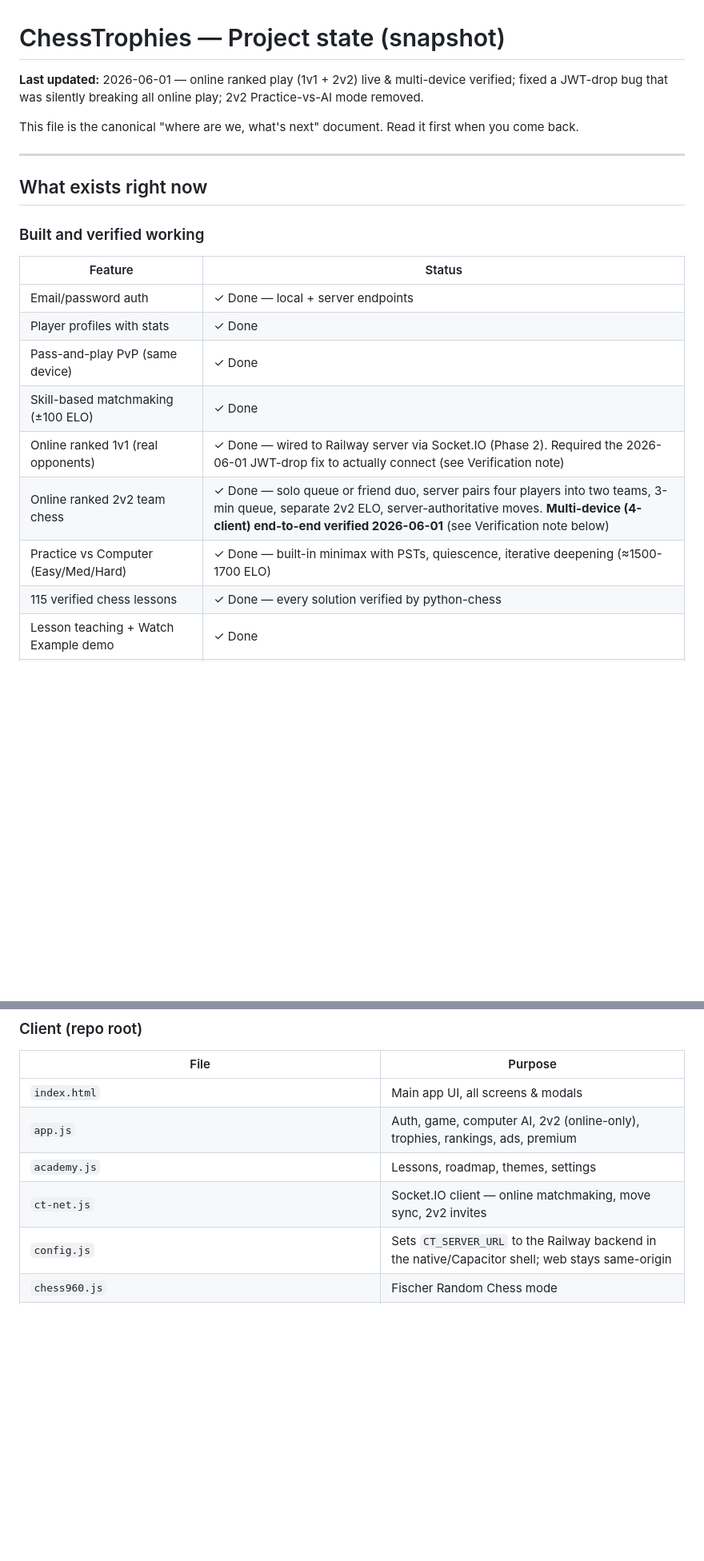
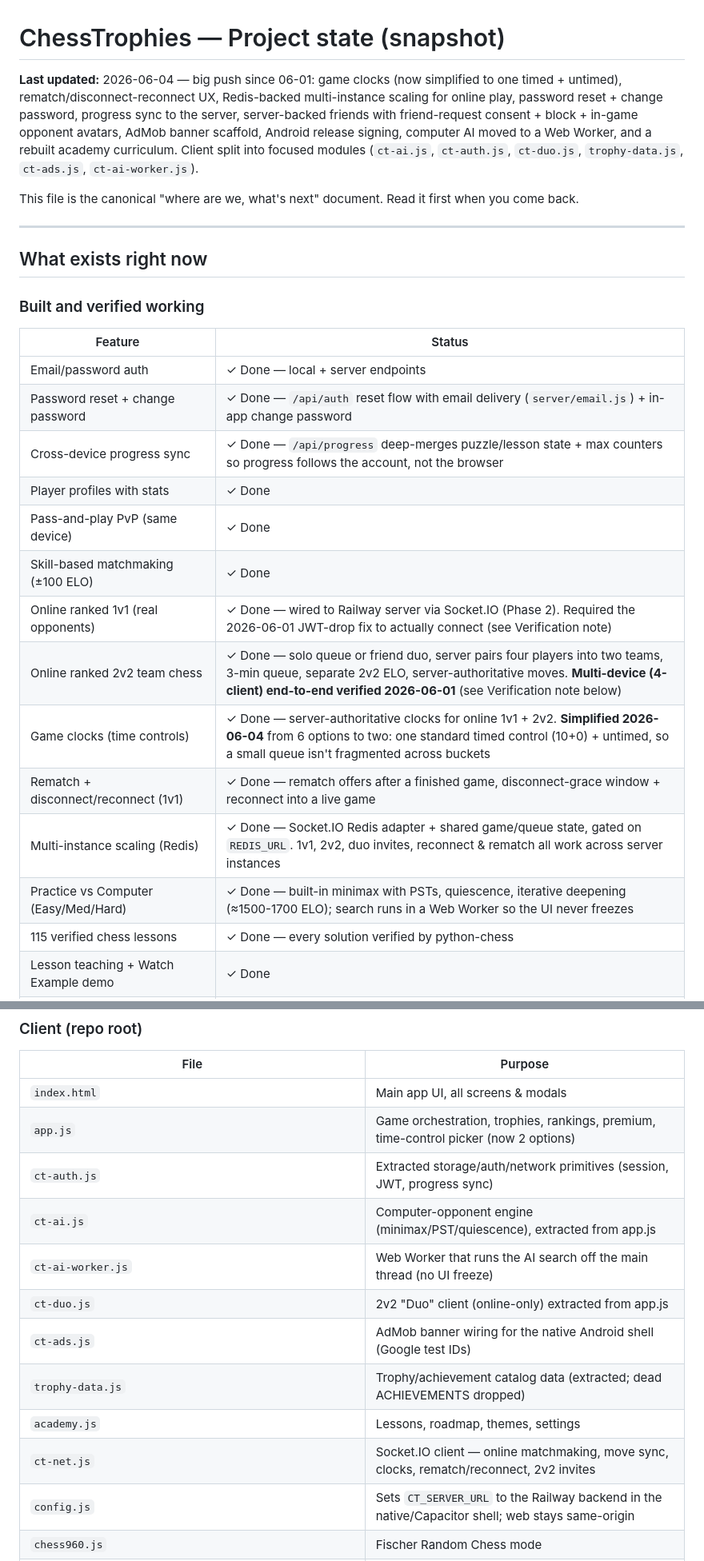
Before and after one commit to RickDaug/ChessTrophies, a Markdown page: STATE.md, 2 parts joined by grey strips. Shown at 80% size. Rendered like a GitHub page; blank space fills up the shorter version.

```diff
--- a/STATE.md
+++ b/STATE.md
@@ -1,6 +1,6 @@
 # ChessTrophies — Project state (snapshot)
 
-**Last updated:** 2026-06-01 — online ranked play (1v1 + 2v2) live & multi-device verified; fixed a JWT-drop bug that was silently breaking all online play; 2v2 Practice-vs-AI mode removed.
+**Last updated:** 2026-06-04 — big push since 06-01: game clocks (now simplified to one timed + untimed), rematch/disconnect-reconnect UX, Redis-backed multi-instance scaling for online play, password reset + change password, progress sync to the server, server-backed friends with friend-request consent + block + in-game opponent avatars, AdMob banner scaffold, Android release signing, computer AI moved to a Web Worker, and a rebuilt academy curriculum. Client split into focused modules (`ct-ai.js`, `ct-auth.js`, `ct-duo.js`, `trophy-data.js`, `ct-ads.js`, `ct-ai-worker.js`).
 
 This file is the canonical "where are we, what's next" document. Read it first when you come back.
 
@@ -13,12 +13,17 @@ This file is the canonical "where are we, what's next" document. Read it first w
 | Feature | Status |
 |---|---|
 | Email/password auth | ✓ Done — local + server endpoints |
+| Password reset + change password | ✓ Done — `/api/auth` reset flow with email delivery (`server/email.js`) + in-app change password |
+| Cross-device progress sync | ✓ Done — `/api/progress` deep-merges puzzle/lesson state + max counters so progress follows the account, not the browser |
 | Player profiles with stats | ✓ Done |
 | Pass-and-play PvP (same device) | ✓ Done |
 | Skill-based matchmaking (±100 ELO) | ✓ Done |
 | Online ranked 1v1 (real opponents) | ✓ Done — wired to Railway server via Socket.IO (Phase 2). Required the 2026-06-01 JWT-drop fix to actually connect (see Verification note) |
 | Online ranked 2v2 team chess | ✓ Done — solo queue or friend duo, server pairs four players into two teams, 3-min queue, separate 2v2 ELO, server-authoritative moves. **Multi-device (4-client) end-to-end verified 2026-06-01** (see Verification note below) |
-| Practice vs Computer (Easy/Med/Hard) | ✓ Done — built-in minimax with PSTs, quiescence, iterative deepening (≈1500-1700 ELO) |
+| Game clocks (time controls) | ✓ Done — server-authoritative clocks for online 1v1 + 2v2. **Simplified 2026-06-04** from 6 options to two: one standard timed control (10+0) + untimed, so a small queue isn't fragmented across buckets |
+| Rematch + disconnect/reconnect (1v1) | ✓ Done — rematch offers after a finished game, disconnect-grace window + reconnect into a live game |
+| Multi-instance scaling (Redis) | ✓ Done — Socket.IO Redis adapter + shared game/queue state, gated on `REDIS_URL`. 1v1, 2v2, duo invites, reconnect & rematch all work across server instances |
+| Practice vs Computer (Easy/Med/Hard) | ✓ Done — built-in minimax with PSTs, quiescence, iterative deepening (≈1500-1700 ELO); search runs in a Web Worker so the UI never freezes |
 | 115 verified chess lessons | ✓ Done — every solution verified by python-chess |
 | Lesson teaching + Watch Example demo | ✓ Done |
 | Avatar rank progression (Pawn → King) | ✓ Done |
@@ -90,9 +97,15 @@ Active working copy: `C:\Users\RickD\AndroidStudioProjects\ChessTrophies\` (GitH
 | File | Purpose |
 |---|---|
 | `index.html` | Main app UI, all screens & modals |
-| `app.js` | Auth, game, computer AI, 2v2 (online-only), trophies, rankings, ads, premium |
+| `app.js` | Game orchestration, trophies, rankings, premium, time-control picker (now 2 options) |
+| `ct-auth.js` | Extracted storage/auth/network primitives (session, JWT, progress sync) |
+| `ct-ai.js` | Computer-opponent engine (minimax/PST/quiescence), extracted from app.js |
+| `ct-ai-worker.js` | Web Worker that runs the AI search off the main thread (no UI freeze) |
+| `ct-duo.js` | 2v2 "Duo" client (online-only) extracted from app.js |
+| `ct-ads.js` | AdMob banner wiring for the native Android shell (Google test IDs) |
+| `trophy-data.js` | Trophy/achievement catalog data (extracted; dead ACHIEVEMENTS dropped) |
 | `academy.js` | Lessons, roadmap, themes, settings |
-| `ct-net.js` | Socket.IO client — online matchmaking, move sync, 2v2 invites |
+| `ct-net.js` | Socket.IO client — online matchmaking, move sync, clocks, rematch/reconnect, 2v2 invites |
 | `config.js` | Sets `CT_SERVER_URL` to the Railway backend in the native/Capacitor shell; web stays same-origin |
 | `chess960.js` | Fischer Random Chess mode |
 | `puzzles.js` / `puzzles-data.js` | Daily/practice puzzles + data |
```
Also changed, not shown: other parts of STATE.md (+15 -7 lines).
